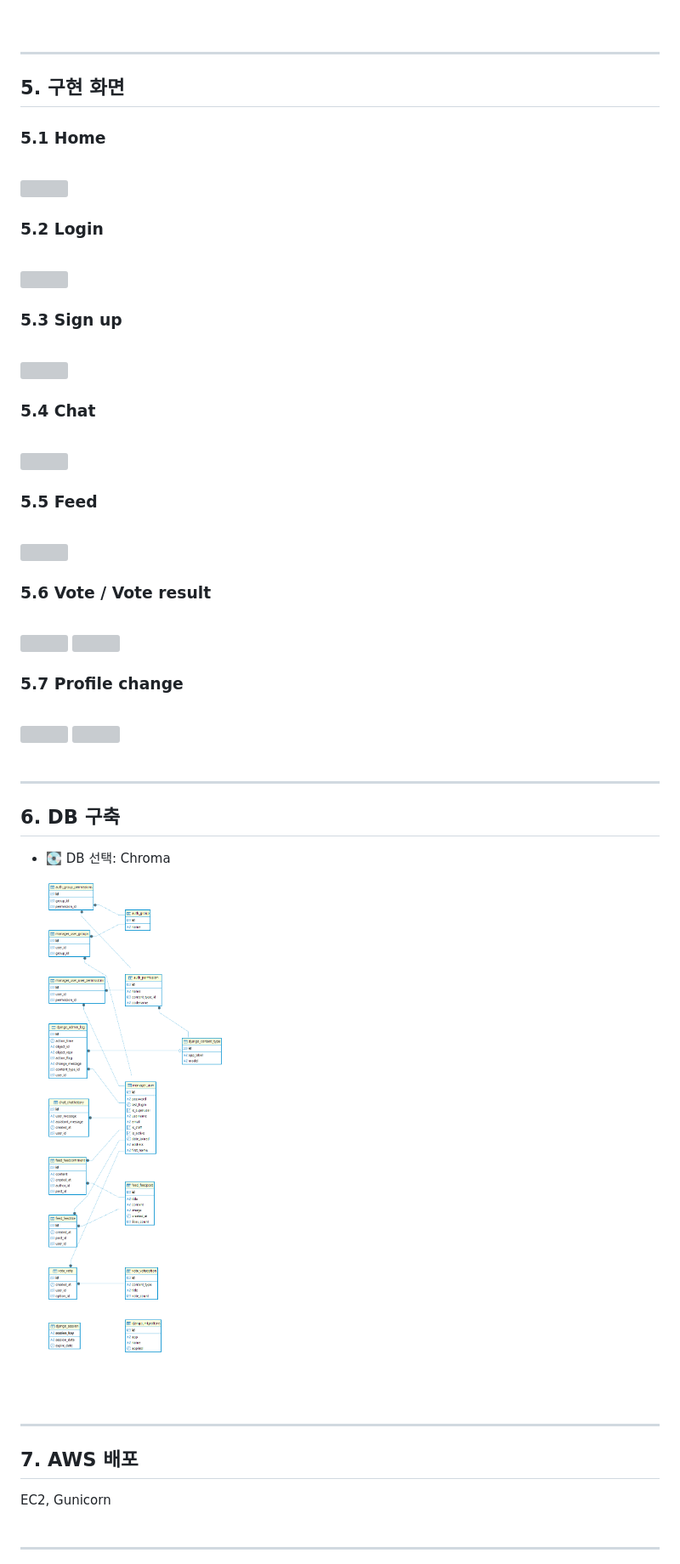
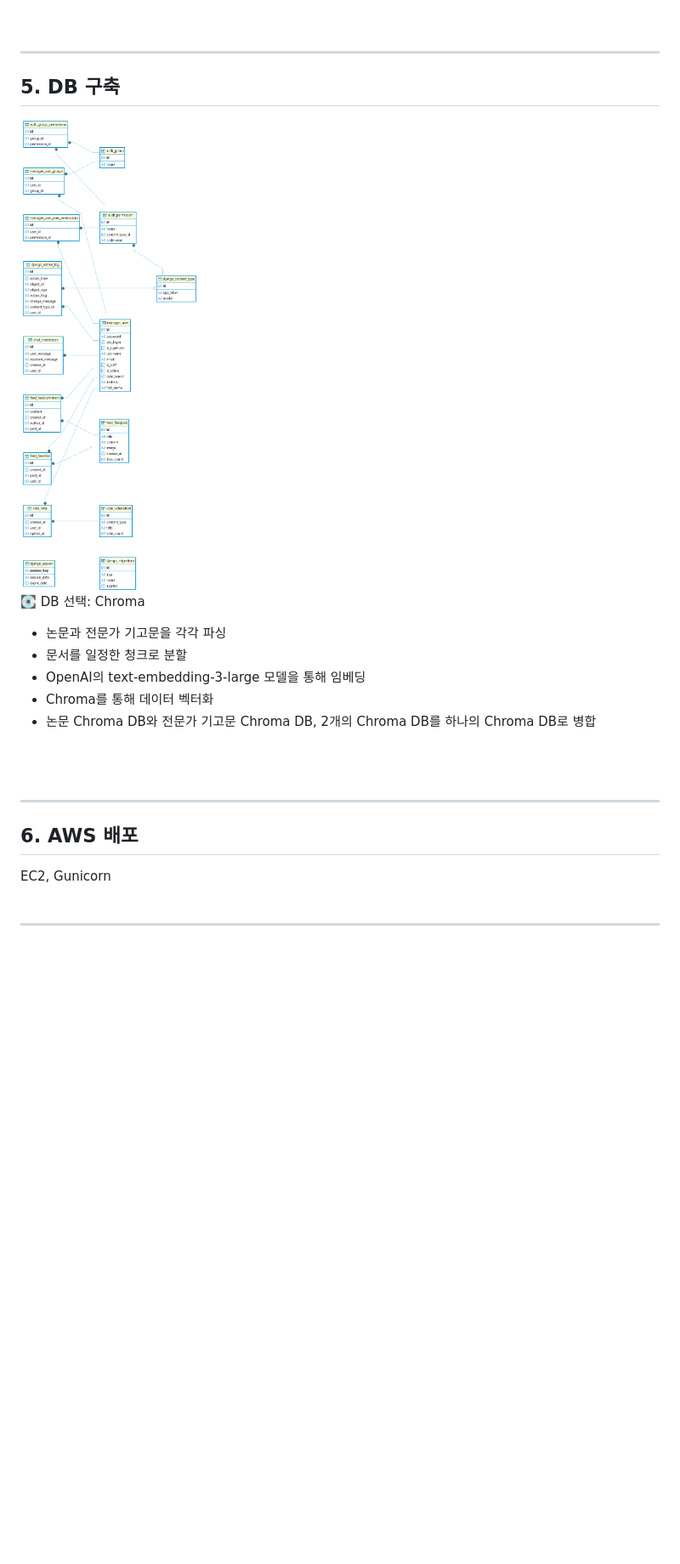
Before and after one commit to SKNETWORKS-FAMILY-AICAMP/SKN13-4th-4Team, a Markdown page: README.md, the part around one of its changes. Shown at 85% size. Drawn GitHub-style; blank space fills up the shorter version; grey boxes are pictures that could not be loaded.

Commit message:
Update README.md
[jinseul] 리드미 DB, AWS 제외 완성했습니다.

```diff
--- a/README.md
+++ b/README.md
@@ -159,57 +228,21 @@
 <br><br>
 
 --------------------------------------------
-## 5. 구현 화면
-### 5.1 Home
-<br>
-  <img src="image_readme/login_home.png" width="500" />
-<br>
+## 5. DB 구축
 
-### 5.2 Login
-<br>
-  <img src="image_readme/login.png" width="500" />
-<br>
+<img src="image_readme/ERD.png" width="500"/>
 
-### 5.3 Sign up
-<br>
-  <img src="image_readme/signup.png" width="500" />
-<br>
-
-### 5.4 Chat
-<br>
-  <img src="image_readme/login_chat.png" width="500" />
-<br>
-
-### 5.5 Feed
-<br>
-  <img src="image_readme/login_feed.png" width="500" />
-<br>
-
-### 5.6 Vote / Vote result
-<br>
-  <img src="image_readme/login_vote.png" width="500" />
-  <img src="image_readme/login_vote_result.png" width="500" />
-<br>
-
-### 5.7 Profile change
-<br>
-  <img src="image_readme/login_profile_change1.png" width="500" />
-  <img src="image_readme/login_profile_change2.png" width="500" />
-<br><br>
-
---------------------------------------------
-## 6. DB 구축
-
-* 💽 DB 선택: Chroma
-
-
-  <img src="image_readme/ERD.png" width="500" />
-
+💽 DB 선택: Chroma<br>
+- 논문과 전문가 기고문을 각각 파싱<br>
+- 문서를 일정한 청크로 분할<br>
+- OpenAI의 text-embedding-3-large 모델을 통해 임베딩<br>
+- Chroma를 통해 데이터 벡터화<br>
+- 논문 Chroma DB와 전문가 기고문 Chroma DB, 2개의 Chroma DB를 하나의 Chroma DB로 병합<br>
 
 <br><br>
 
 --------------------------------------------
-## 7. AWS 배포
+## 6. AWS 배포
 EC2, Gunicorn
 <br><br>
 
```
Also changed, not shown: other parts of README.md (+98 -29 lines).
